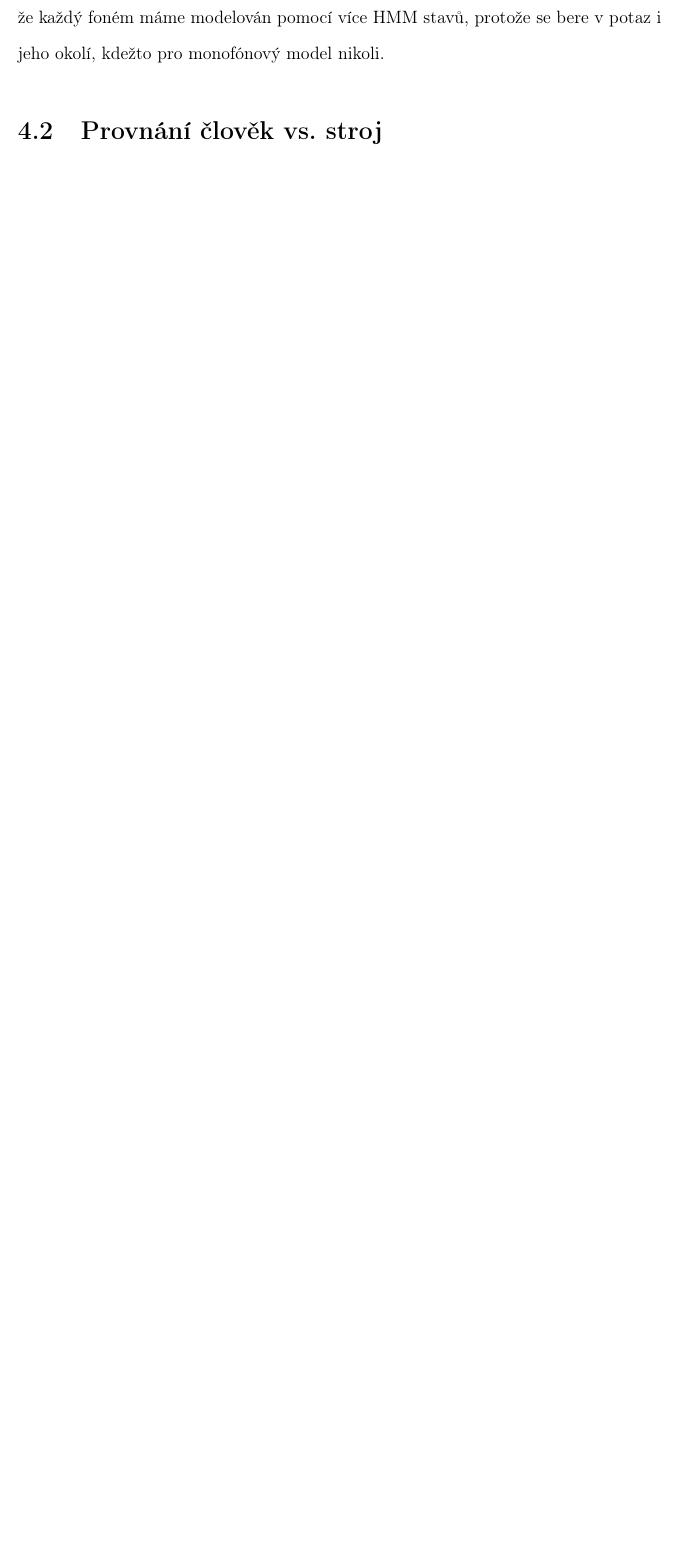
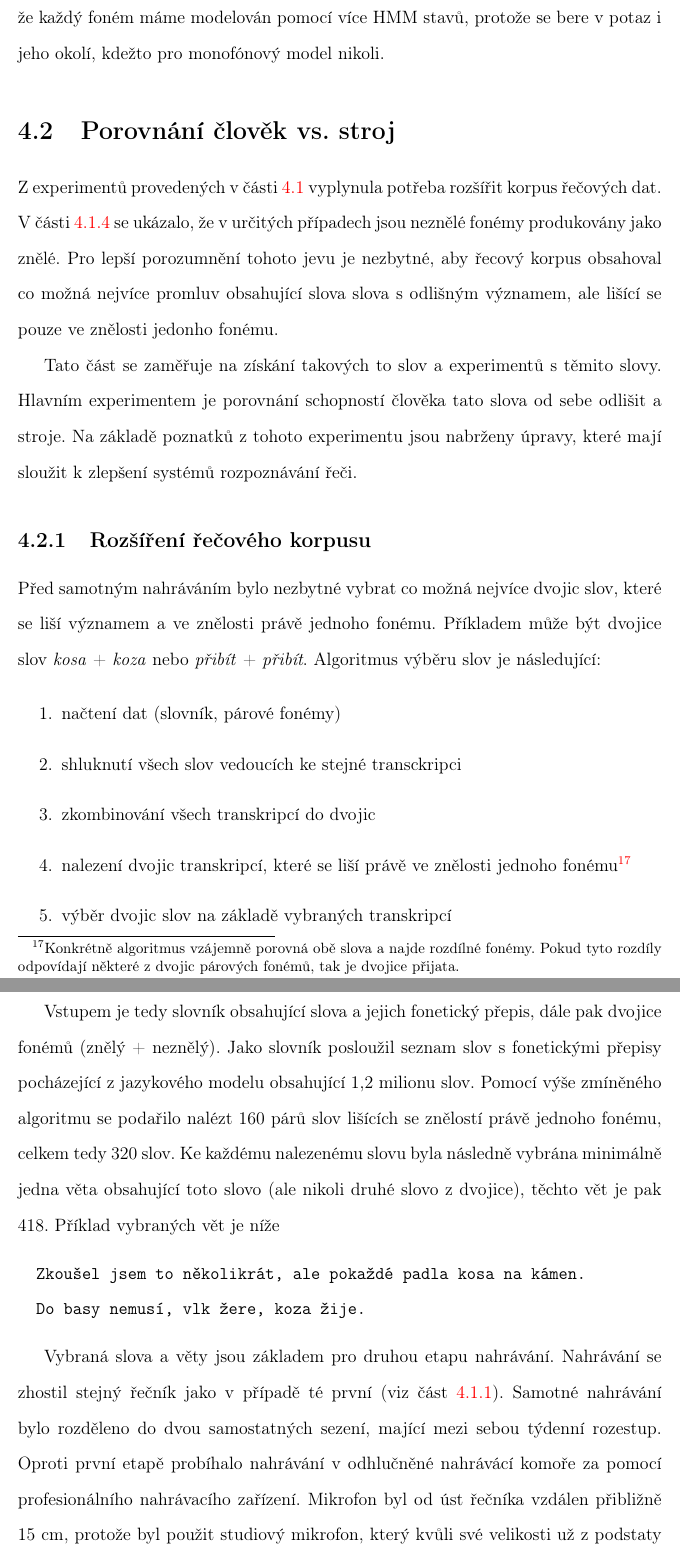
Before and after one commit to pstanisl/disertacka, a LaTeX thesis (thesis/thesis.tex, which reads thesis/ch4-experiments/02-normalization.tex): part of page 46 of 52 before the commit and two parts of pages 46 and 47 of 55 after it, the two joined at a grey line, cut so that both start at the same text, the shorter picture padded with empty space. Compiled offline with pdfLaTeX; a LaTeX package or settings file that is missing is left out.

Commit message:
more info about second recordings

```diff
--- a/thesis/ch4-experiments/02-normalization.tex
+++ b/thesis/ch4-experiments/02-normalization.tex
@@ -1,3 +1,29 @@
 % !TEX root = ../thesis.tex
-\section{Provnání člověk vs. stroj}
+\section{Porovnání člověk vs. stroj}
 \label{chap:experiments:normalization}
+
+Z experimentů provedených v části \ref{chap:experiments:analysis} vyplynula potřeba rozšířit korpus řečových dat. V části \ref{chap:experiments:analysis:reduction} se ukázalo, že v určitých případech jsou neznělé fonémy produkovány jako znělé. Pro lepší porozumnění tohoto jevu je nezbytné, aby řecový korpus obsahoval co možná nejvíce promluv obsahující slova slova s odlišným významem, ale lišící se pouze ve znělosti jedonho fonému.
+
+Tato část se zaměřuje na získání takových to slov a experimentů s těmito slovy. Hlavním experimentem je porovnání schopností člověka tato slova od sebe odlišit a stroje. Na základě poznatků z tohoto experimentu jsou nabrženy úpravy, které mají sloužit k zlepšení systémů rozpoznávání řeči.
+
+\subsection{Rozšíření řečového korpusu}
+\label{chap:experiments:normalization:corpus}
+
+Před samotným nahráváním bylo nezbytné vybrat co možná nejvíce dvojic slov, které se liší významem a ve znělosti právě jednoho fonému. Příkladem může být dvojice slov \textit{kosa} + \textit{koza} nebo \textit{přibít} + \textit{přibít}. Algoritmus výběru slov je následující:
+
+\begin{enumerate}
+  \item načtení dat (slovník, párové fonémy)
+  \item shluknutí všech slov vedoucích ke stejné transckripci
+  \item zkombinování všech transkripcí do dvojic
+  \item nalezení dvojic transkripcí, které se liší právě ve znělosti jednoho fonému\footnote{Konkrétně algoritmus vzájemně porovná obě slova a najde rozdílné fonémy. Pokud tyto rozdíly odpovídají některé z dvojic párových fonémů, tak je dvojice přijata.}
+  \item výběr dvojic slov na základě vybraných transkripcí
+\end{enumerate}
+
+Vstupem je tedy slovník obsahující slova a jejich fonetický přepis, dále pak dvojice fonémů (znělý + neznělý). Jako slovník posloužil seznam slov s fonetickými přepisy pocházející z jazykového modelu obsahující 1,2 milionu slov. Pomocí výše zmíněného algoritmu se podařilo nalézt $160$ párů slov lišících se znělostí právě jednoho fonému, celkem tedy $320$ slov. Ke každému nalezenému slovu byla následně vybrána minimálně jedna věta obsahující toto slovo (ale nikoli druhé slovo z dvojice), těchto vět je pak $418$. Příklad vybraných vět je níže
+
+\begin{verbatim}
+  Zkoušel jsem to několikrát, ale pokaždé padla kosa na kámen.
+  Do basy nemusí, vlk žere, koza žije.
+\end{verbatim}
+
+Vybraná slova a věty jsou základem pro druhou etapu nahrávání. Nahrávání se zhostil stejný řečník jako v případě té první (viz část \ref{chap:experiments:analysis:corpus}). Samotné nahrávání bylo rozděleno do dvou samostatných sezení, mající mezi sebou týdenní rozestup. Oproti první etapě probíhalo nahrávání v odhlučněné nahrávácí komoře za pomocí profesionálního nahrávacího zařízení. Mikrofon byl od úst řečníka vzdálen přibližně 15 cm, protože byl použit studiový mikrofon, který kvůli své velikosti už z podstaty není možné přiložit přímo na tvář jako v případě první série nahrávání.
--- a/thesis/thesis.tex
+++ b/thesis/thesis.tex
@@ -97,6 +97,8 @@
 
 %%% for comments
 \usepackage{verbatim}
+
+\usepackage{algpseudocode}
 
 %%% For tables
 \usepackage{tabularx}
```
Also changed, not shown: thesis/ch4-experiments/img/energy_spec_sentence.png (added), thesis/ch4-experiments/img/energy_spec_word.png (added), thesis/thesis.pdf, thesis/ch4-experiments/02-normalization.tex (18 more changed lines).
